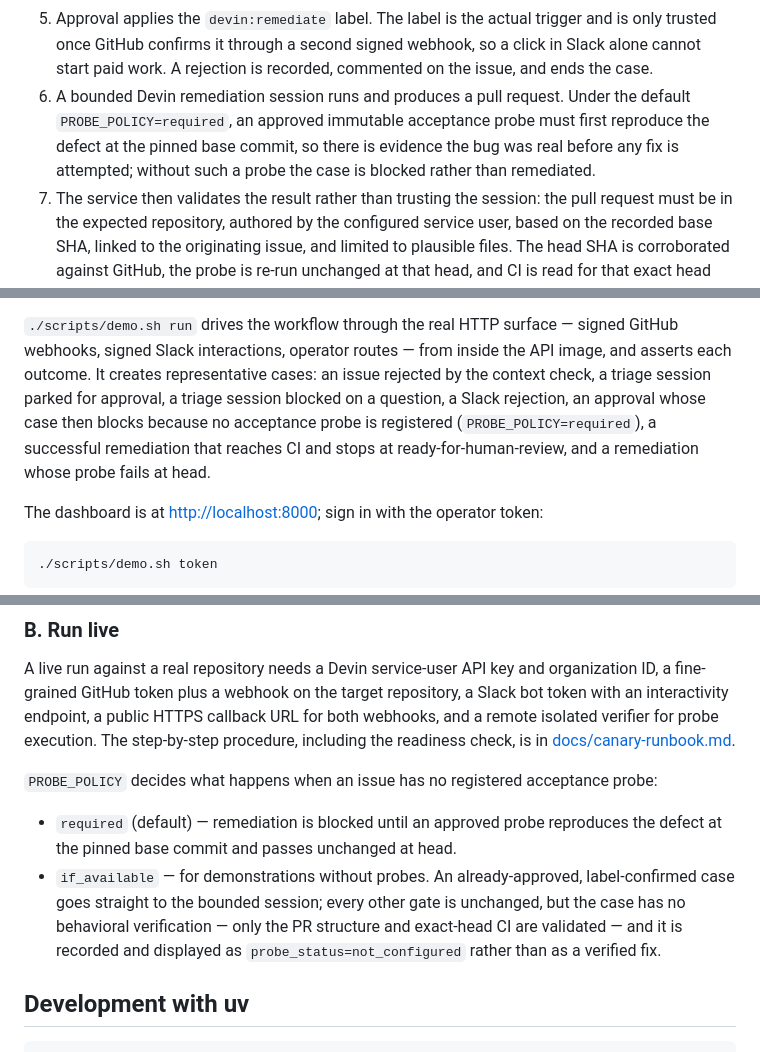
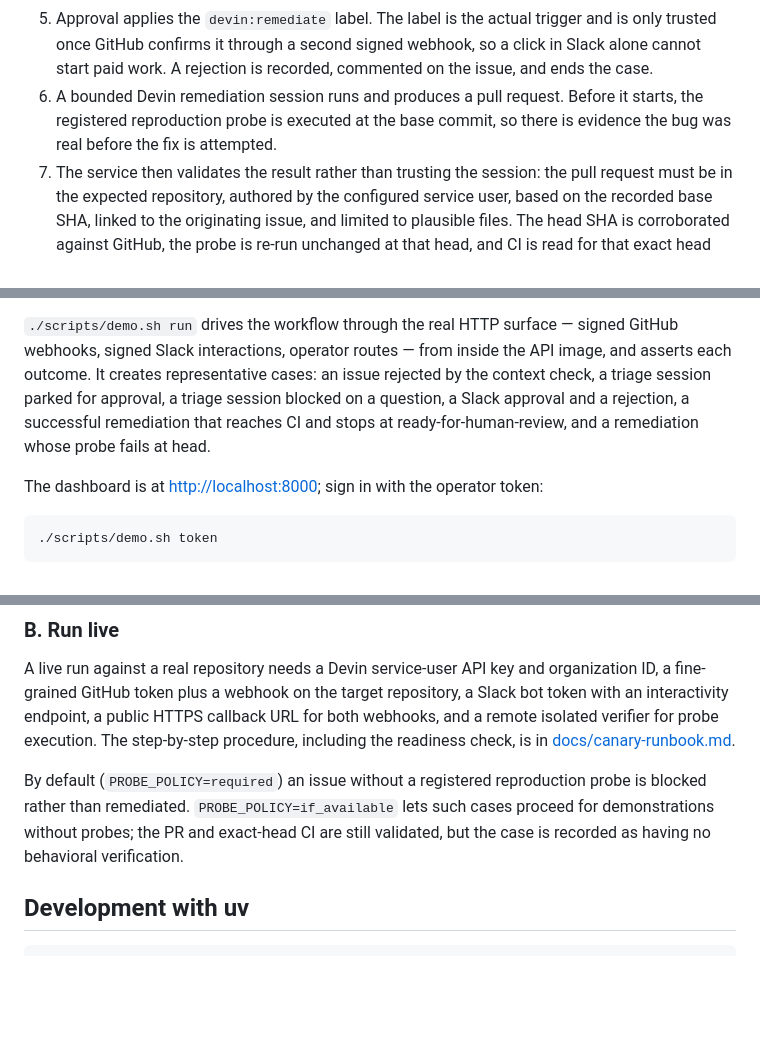
Before and after one commit to marcelaubry/superset-devin-remediator, a Markdown page: README.md, 3 parts joined by grey strips. Drawn GitHub-style; blank space fills up the shorter version.

Commit message:
docs: mention PROBE_POLICY once
Co-Authored-By: Devin AI <158243242+devin-ai-integration[bot]@users.noreply.github.com>

```diff
--- a/README.md
+++ b/README.md
@@ -28,11 +28,9 @@ request is left open for human review and is never merged automatically.
    and is only trusted once GitHub confirms it through a second signed webhook,
    so a click in Slack alone cannot start paid work. A rejection is recorded,
    commented on the issue, and ends the case.
-6. A bounded Devin remediation session runs and produces a pull request. Under
-   the default `PROBE_POLICY=required`, an approved immutable acceptance probe
-   must first reproduce the defect at the pinned base commit, so there is
-   evidence the bug was real before any fix is attempted; without such a probe
-   the case is blocked rather than remediated.
+6. A bounded Devin remediation session runs and produces a pull request. Before
+   it starts, the registered reproduction probe is executed at the base commit,
+   so there is evidence the bug was real before the fix is attempted.
 7. The service then validates the result rather than trusting the session: the
    pull request must be in the expected repository, authored by the configured
    service user, based on the recorded base SHA, linked to the originating
@@ -70,10 +68,9 @@ builds the images, applies the migrations, and waits for the API to be healthy.
 signed GitHub webhooks, signed Slack interactions, operator routes — from inside
 the API image, and asserts each outcome. It creates representative cases: an
 issue rejected by the context check, a triage session parked for approval, a
-triage session blocked on a question, a Slack rejection, an approval whose case
-then blocks because no acceptance probe is registered (`PROBE_POLICY=required`),
-a successful remediation that reaches CI and stops at ready-for-human-review,
-and a remediation whose probe fails at head.
+triage session blocked on a question, a Slack approval and a rejection, a
+successful remediation that reaches CI and stops at ready-for-human-review, and
+a remediation whose probe fails at head.
 
 The dashboard is at <http://localhost:8000>; sign in with the operator token:
 
@@ -103,16 +100,10 @@ callback URL for both webhooks, and a remote isolated verifier for probe
 execution. The step-by-step procedure, including the readiness check, is in
 [docs/canary-runbook.md](docs/canary-runbook.md).
 
-`PROBE_POLICY` decides what happens when an issue has no registered acceptance
-probe:
-
-- `required` (default) — remediation is blocked until an approved probe
-  reproduces the defect at the pinned base commit and passes unchanged at head.
-- `if_available` — for demonstrations without probes. An already-approved,
-  label-confirmed case goes straight to the bounded session; every other gate is
-  unchanged, but the case has no behavioral verification — only the PR structure
-  and exact-head CI are validated — and it is recorded and displayed as
-  `probe_status=not_configured` rather than as a verified fix.
+By default (`PROBE_POLICY=required`) an issue without a registered reproduction
+probe is blocked rather than remediated. `PROBE_POLICY=if_available` lets such
+cases proceed for demonstrations without probes; the PR and exact-head CI are
+still validated, but the case is recorded as having no behavioral verification.
 
 ## Development with uv
 
```
